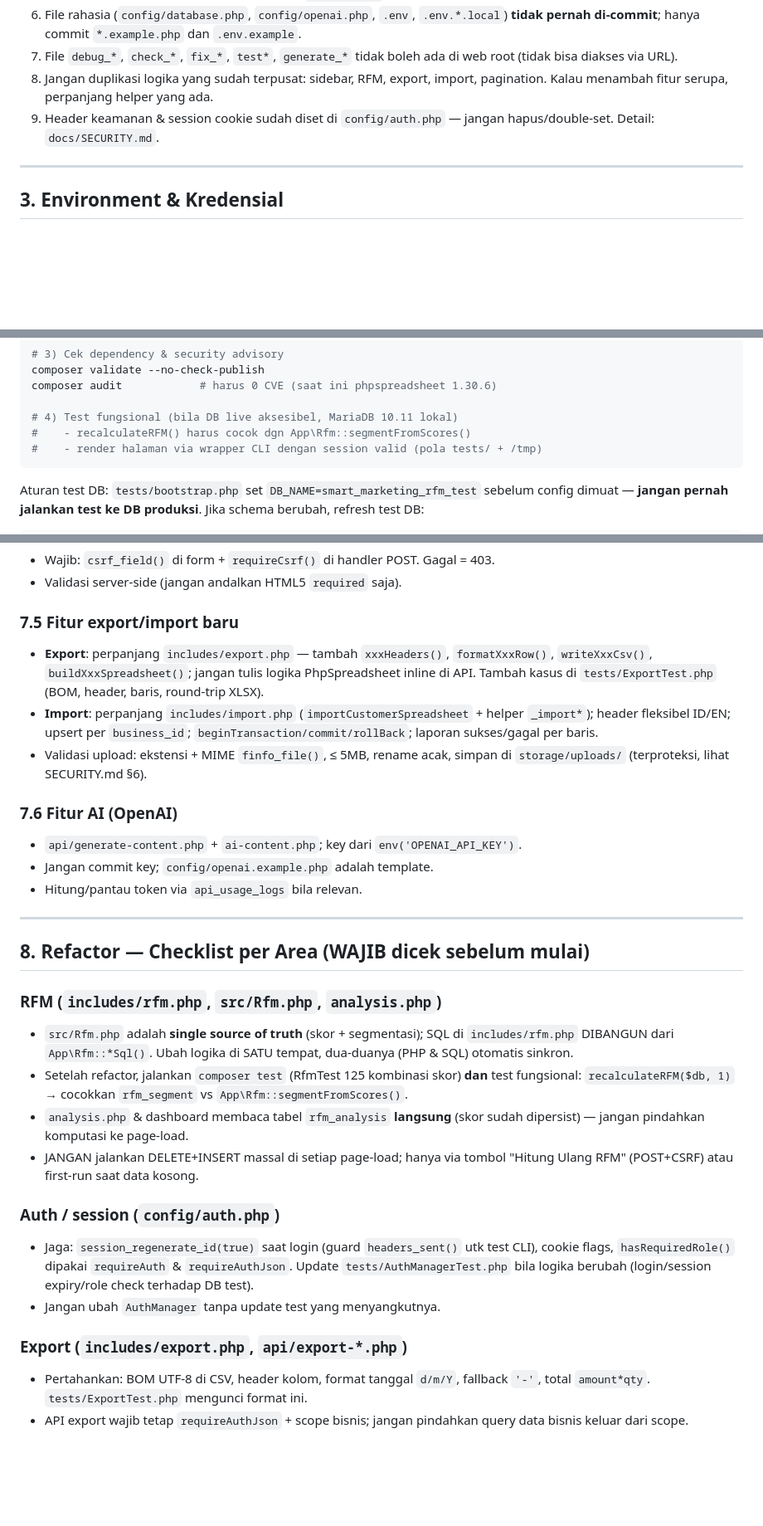
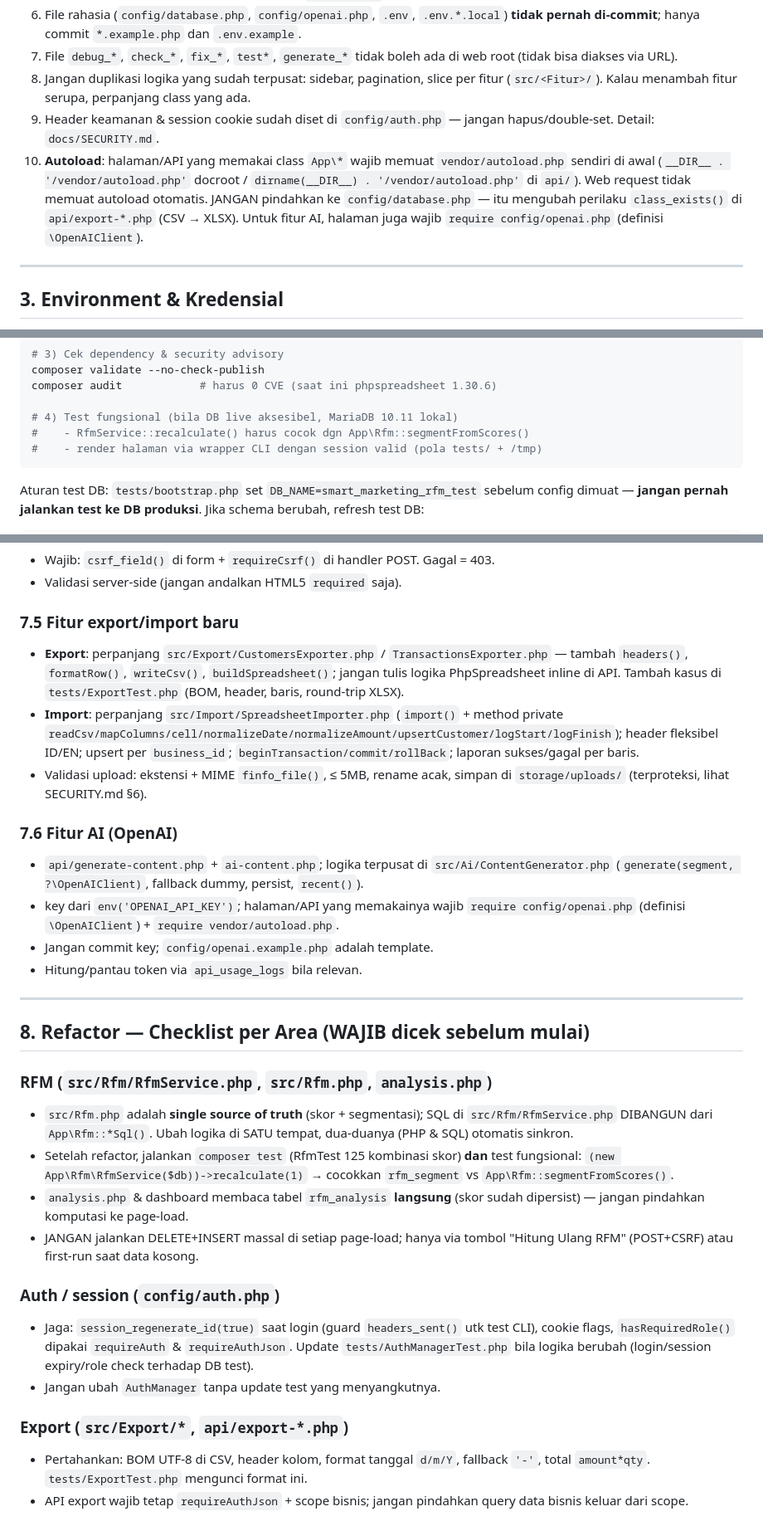
Before and after one commit to iggbudi/smart-marketing-agent-rfm, a Markdown page: AGENTS.md, 3 parts joined by grey strips. Shown at 83% size. Rendered like a GitHub page; blank space fills up the shorter version.

````diff
--- a/AGENTS.md
+++ b/AGENTS.md
@@ -59,10 +60,16 @@ di-scope `business_id = ?` milik user session** (via `auth()->getUserBusiness()`
    dan `.env.example`.
 7. File `debug_*`, `check_*`, `fix_*`, `test*`, `generate_*` tidak boleh ada
    di web root (tidak bisa diakses via URL).
-8. Jangan duplikasi logika yang sudah terpusat: sidebar, RFM, export, import,
-   pagination. Kalau menambah fitur serupa, perpanjang helper yang ada.
+8. Jangan duplikasi logika yang sudah terpusat: sidebar, pagination, slice
+   per fitur (`src/<Fitur>/`). Kalau menambah fitur serupa, perpanjang class yang ada.
 9. Header keamanan & session cookie sudah diset di `config/auth.php` — jangan
    hapus/double-set. Detail: `docs/SECURITY.md`.
+10. **Autoload**: halaman/API yang memakai class `App\*` wajib memuat
+    `vendor/autoload.php` sendiri di awal (`__DIR__ . '/vendor/autoload.php'` docroot /
+    `dirname(__DIR__) . '/vendor/autoload.php'` di `api/`). Web request tidak memuat
+    autoload otomatis. JANGAN pindahkan ke `config/database.php` — itu mengubah
+    perilaku `class_exists()` di `api/export-*.php` (CSV → XLSX). Untuk fitur AI,
+    halaman juga wajib `require config/openai.php` (definisi `\OpenAIClient`).
 
 ---
 
@@ -110,7 +117,7 @@ composer validate --no-check-publish
 composer audit            # harus 0 CVE (saat ini phpspreadsheet 1.30.6)
 
 # 4) Test fungsional (bila DB live aksesibel, MariaDB 10.11 lokal)
-#    - recalculateRFM() harus cocok dgn App\Rfm::segmentFromScores()
+#    - RfmService::recalculate() harus cocok dgn App\Rfm::segmentFromScores()
 #    - render halaman via wrapper CLI dengan session valid (pola tests/ + /tmp)
 ```
 
@@ -177,18 +184,22 @@ Bila masih mengerjakan sisa item `RENCANA_PERBAIKAN.md`, lanjutkan prefix
 - Validasi server-side (jangan andalkan HTML5 `required` saja).
 
 ### 7.5 Fitur export/import baru
-- **Export**: perpanjang `includes/export.php` — tambah `xxxHeaders()`,
-  `formatXxxRow()`, `writeXxxCsv()`, `buildXxxSpreadsheet()`; jangan tulis
+- **Export**: perpanjang `src/Export/CustomersExporter.php` / `TransactionsExporter.php` —
+  tambah `headers()`, `formatRow()`, `writeCsv()`, `buildSpreadsheet()`; jangan tulis
   logika PhpSpreadsheet inline di API. Tambah kasus di `tests/ExportTest.php`
   (BOM, header, baris, round-trip XLSX).
-- **Import**: perpanjang `includes/import.php` (`importCustomerSpreadsheet` +
-  helper `_import*`); header fleksibel ID/EN; upsert per `business_id`;
+- **Import**: perpanjang `src/Import/SpreadsheetImporter.php` (`import()` + method
+  private `readCsv/mapColumns/cell/normalizeDate/normalizeAmount/upsertCustomer/logStart/logFinish`);
+  header fleksibel ID/EN; upsert per `business_id`;
   `beginTransaction/commit/rollBack`; laporan sukses/gagal per baris.
 - Validasi upload: ekstensi + MIME `finfo_file()`, ≤ 5MB, rename acak, simpan
   di `storage/uploads/` (terproteksi, lihat SECURITY.md §6).
 
 ### 7.6 Fitur AI (OpenAI)
-- `api/generate-content.php` + `ai-content.php`; key dari `env('OPENAI_API_KEY')`.
+- `api/generate-content.php` + `ai-content.php`; logika terpusat di `src/Ai/ContentGenerator.php`
+  (`generate(segment, ?\OpenAIClient)`, fallback dummy, persist, `recent()`).
+- key dari `env('OPENAI_API_KEY')`; halaman/API yang memakainya wajib `require config/openai.php`
+  (definisi `\OpenAIClient`) + `require vendor/autoload.php`.
 - Jangan commit key; `config/openai.example.php` adalah template.
 - Hitung/pantau token via `api_usage_logs` bila relevan.
 
@@ -196,12 +207,12 @@ Bila masih mengerjakan sisa item `RENCANA_PERBAIKAN.md`, lanjutkan prefix
 
 ## 8. Refactor — Checklist per Area (WAJIB dicek sebelum mulai)
 
-### RFM (`includes/rfm.php`, `src/Rfm.php`, `analysis.php`)
+### RFM (`src/Rfm/RfmService.php`, `src/Rfm.php`, `analysis.php`)
 - `src/Rfm.php` adalah **single source of truth** (skor + segmentasi); SQL di
-  `includes/rfm.php` DIBANGUN dari `App\Rfm::*Sql()`. Ubah logika di SATU tempat,
+  `src/Rfm/RfmService.php` DIBANGUN dari `App\Rfm::*Sql()`. Ubah logika di SATU tempat,
   dua-duanya (PHP & SQL) otomatis sinkron.
 - Setelah refactor, jalankan `composer test` (RfmTest 125 kombinasi skor) **dan**
-  test fungsional: `recalculateRFM($db, 1)` → cocokkan `rfm_segment` vs
+  test fungsional: `(new App\Rfm\RfmService($db))->recalculate(1)` → cocokkan `rfm_segment` vs
   `App\Rfm::segmentFromScores()`.
 - `analysis.php` & dashboard membaca tabel `rfm_analysis` **langsung**
   (skor sudah dipersist) — jangan pindahkan komputasi ke page-load.
@@ -215,7 +226,7 @@ Bila masih mengerjakan sisa item `RENCANA_PERBAIKAN.md`, lanjutkan prefix
   (login/session expiry/role check terhadap DB test).
 - Jangan ubah `AuthManager` tanpa update test yang menyangkutnya.
 
-### Export (`includes/export.php`, `api/export-*.php`)
+### Export (`src/Export/*`, `api/export-*.php`)
 - Pertahankan: BOM UTF-8 di CSV, header kolom, format tanggal `d/m/Y`,
   fallback `'-'`, total `amount*qty`. `tests/ExportTest.php` mengunci format ini.
 - API export wajib tetap `requireAuthJson` + scope bisnis; jangan pindahkan
````
Also changed, not shown: other parts of AGENTS.md (+4 -3 lines), README.md (+30 -8 lines).
